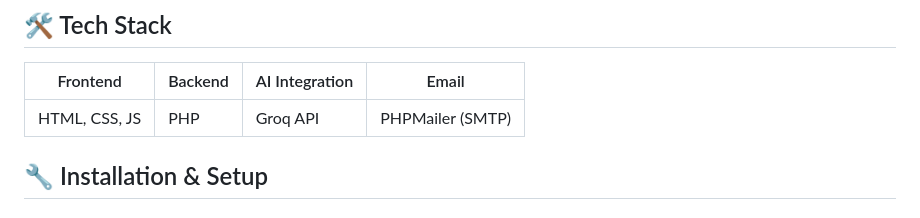
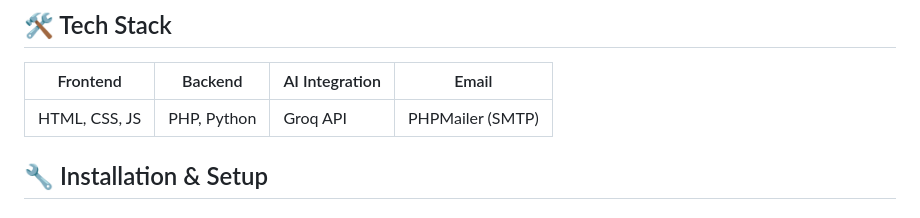
Before and after one commit to maadwa/EV-Vehicle, a Markdown page: README.md, the part around the change. GitHub-like rendering.

```diff
--- a/README.md
+++ b/README.md
@@ -30,7 +30,7 @@ EVionix is a dynamic web-based platform developed to educate users about Electri
 
 | Frontend         | Backend          | AI Integration | Email |
 |------------------|------------------|----------------|-------|
-| HTML, CSS, JS    | PHP              | Groq API       | PHPMailer (SMTP) |
+| HTML, CSS, JS    | PHP, Python      | Groq API       | PHPMailer (SMTP) |
 
 ## 🔧 Installation & Setup
 
```
